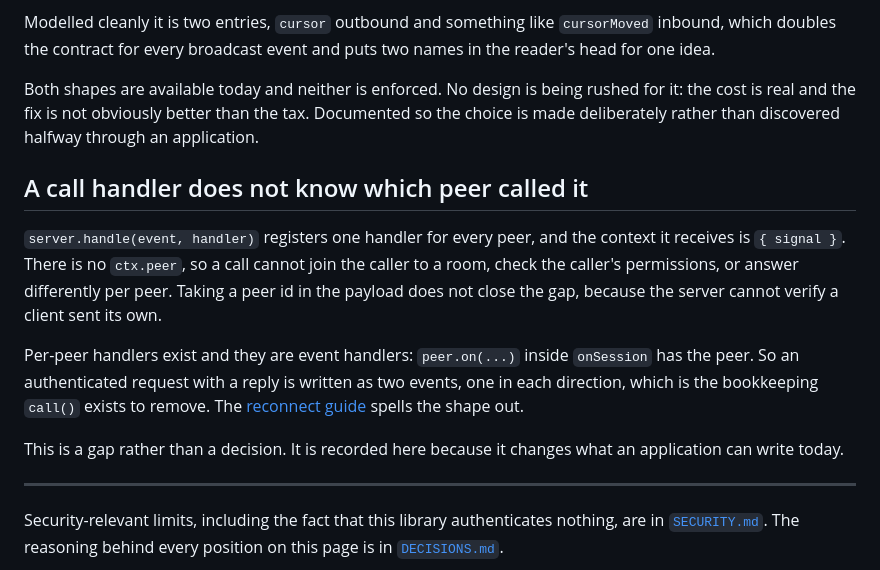
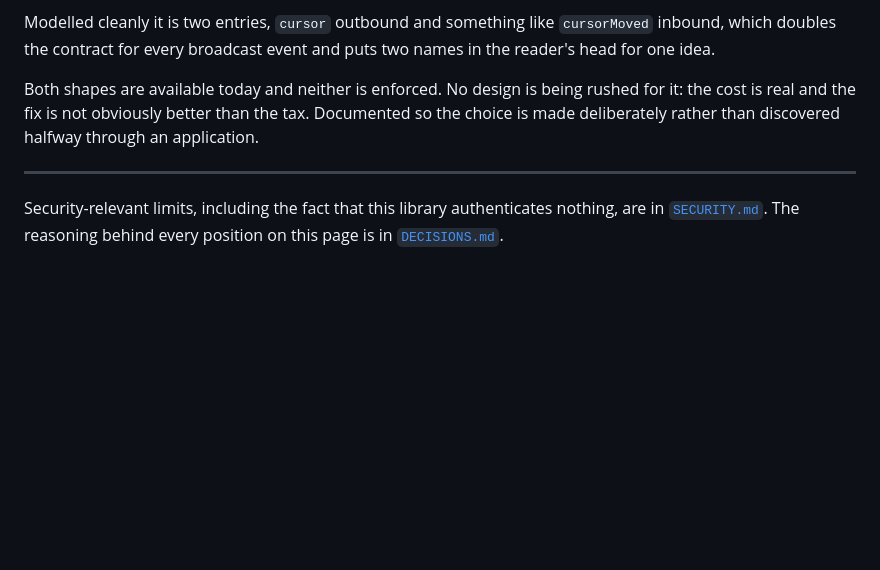
Before and after one commit to transport-io/transport-io, a Markdown page: KNOWN-ISSUES.md, the part around the change. Rendered like a GitHub page; blank space fills up the shorter version.

```diff
--- a/KNOWN-ISSUES.md
+++ b/KNOWN-ISSUES.md
@@ -180,22 +180,6 @@ Both shapes are available today and neither is enforced. No design is being rush
 the cost is real and the fix is not obviously better than the tax. Documented so the choice
 is made deliberately rather than discovered halfway through an application.
 
-## A call handler does not know which peer called it
-
-`server.handle(event, handler)` registers one handler for every peer, and the context it
-receives is `{ signal }`. There is no `ctx.peer`, so a call cannot join the caller to a room,
-check the caller's permissions, or answer differently per peer. Taking a peer id in the
-payload does not close the gap, because the server cannot verify a client sent its own.
-
-Per-peer handlers exist and they are event handlers: `peer.on(...)` inside `onSession` has
-the peer. So an authenticated request with a reply is written as two events, one in each
-direction, which is the bookkeeping `call()` exists to remove. The
-[reconnect guide](https://transport-io.github.io/transport-io/guides/reconnect/) spells the
-shape out.
-
-This is a gap rather than a decision. It is recorded here because it changes what an
-application can write today.
-
 ---
 
 Security-relevant limits, including the fact that this library authenticates nothing, are
```
